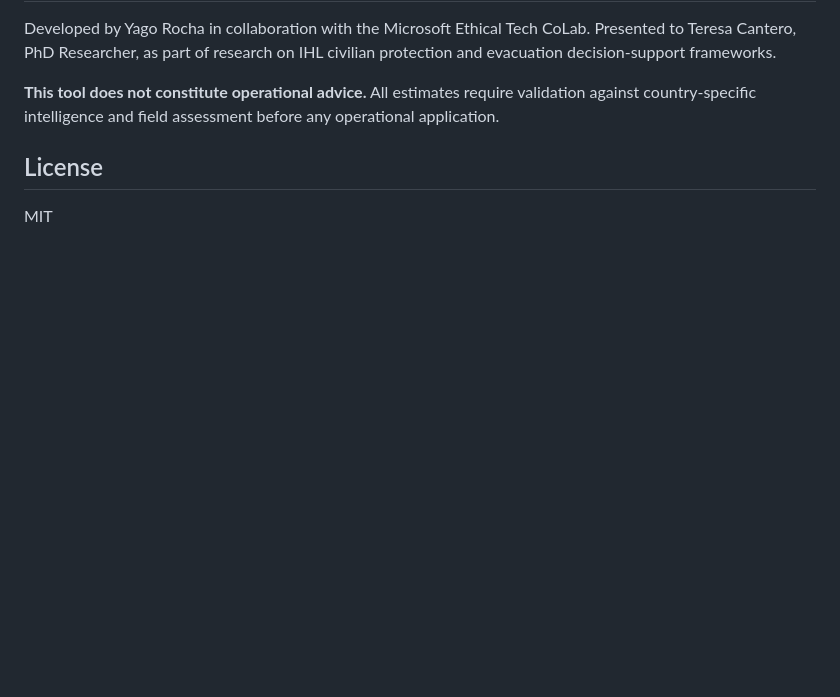
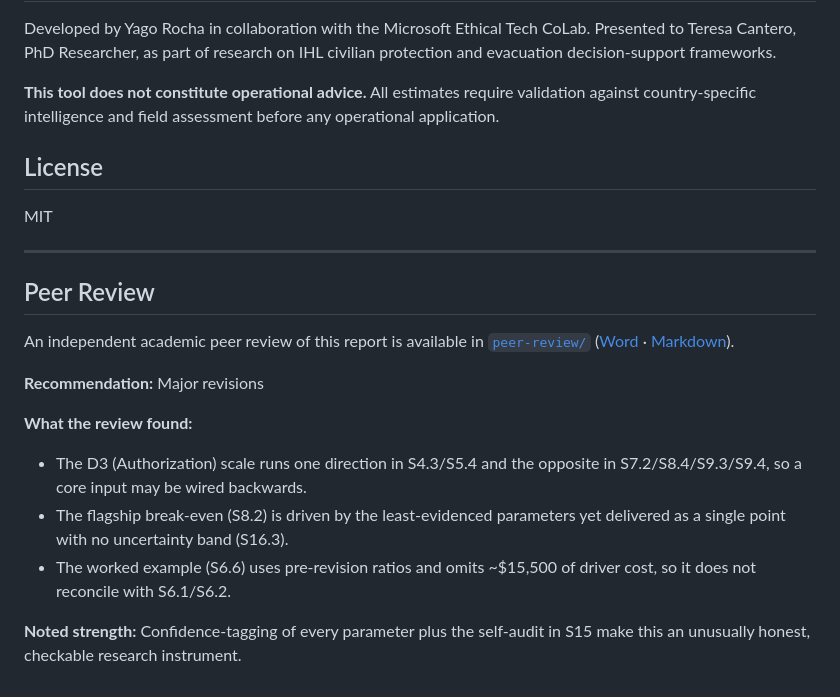
Before and after one commit to Ethical-Tech-CoLab/ercf, a Markdown page: README.md, the part around the change. Rendered like a GitHub page; blank space fills up the shorter version.

Commit message:
Add Peer Review section to README
Co-Authored-By: Claude Opus 4.8 <noreply@anthropic.com>

```diff
--- a/README.md
+++ b/README.md
@@ -172,3 +172,19 @@ Developed by Yago Rocha in collaboration with the Microsoft Ethical Tech CoLab.
 ## License
 
 MIT
+
+---
+
+## Peer Review
+
+An independent academic peer review of this report is available in [`peer-review/`](peer-review/) ([Word](peer-review/ercf-Peer-Review.docx) &middot; [Markdown](peer-review/ercf-Peer-Review.md)).
+
+**Recommendation:** Major revisions
+
+**What the review found:**
+
+- The D3 (Authorization) scale runs one direction in S4.3/S5.4 and the opposite in S7.2/S8.4/S9.3/S9.4, so a core input may be wired backwards.
+- The flagship break-even (S8.2) is driven by the least-evidenced parameters yet delivered as a single point with no uncertainty band (S16.3).
+- The worked example (S6.6) uses pre-revision ratios and omits ~$15,500 of driver cost, so it does not reconcile with S6.1/S6.2.
+
+**Noted strength:** Confidence-tagging of every parameter plus the self-audit in S15 make this an unusually honest, checkable research instrument.
```
